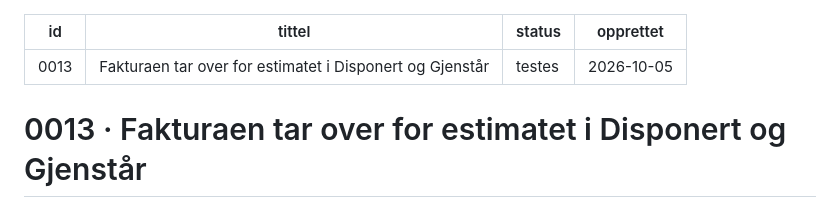
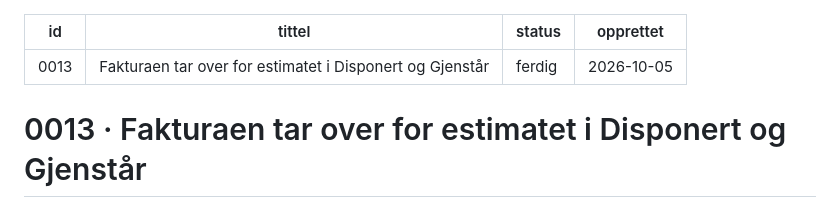
Before and after one commit to bbeitnes/Soknadsportal, a Markdown page: .kanban/5-ferdig/0013-fakturaen-tar-over-for-estimatet-i-disponert-og-gjenstaar.md, the part around one of its changes. GitHub-like rendering.

Commit message:
Kort 0013 er sett på test og ferdig
Co-Authored-By: Claude Fable 5.1 <noreply@anthropic.com>

```diff
--- a/.kanban/4-testes/0013-fakturaen-tar-over-for-estimatet-i-disponert-og-gjenstaar.md
+++ b/.kanban/5-ferdig/0013-fakturaen-tar-over-for-estimatet-i-disponert-og-gjenstaar.md
@@ -1,7 +1,7 @@
 ---
 id: 0013
 tittel: Fakturaen tar over for estimatet i Disponert og Gjenstår
-status: testes
+status: ferdig
 opprettet: 2026-10-05
 ---
 
```
Also changed, not shown: other parts of .kanban/5-ferdig/0013-fakturaen-tar-over-for-estimatet-i-disponert-og-gjenstaar.md (+12 -12 lines).
